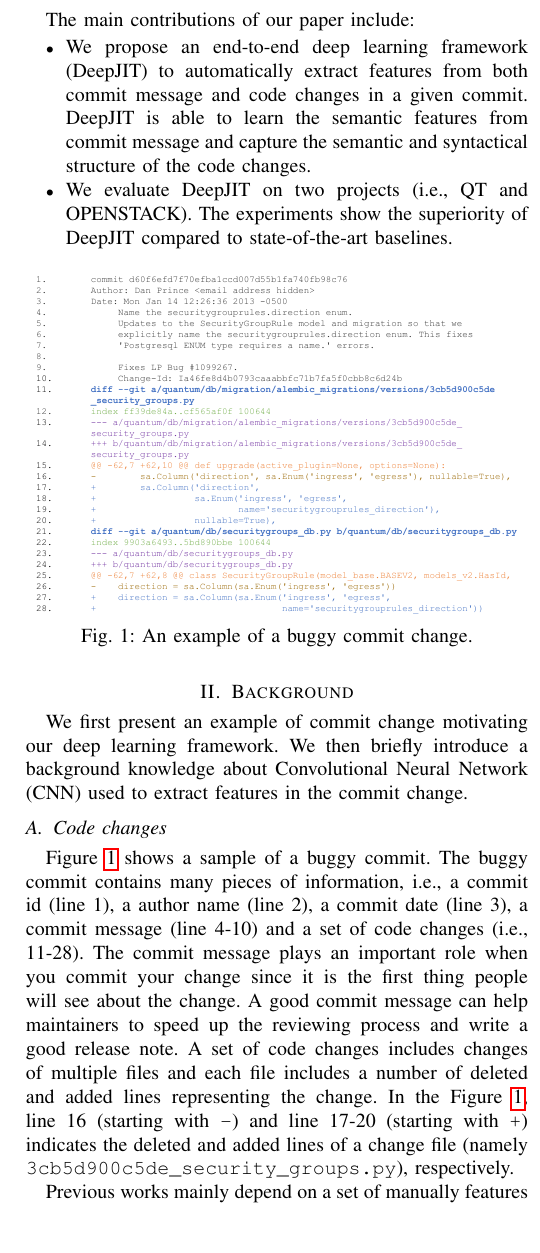
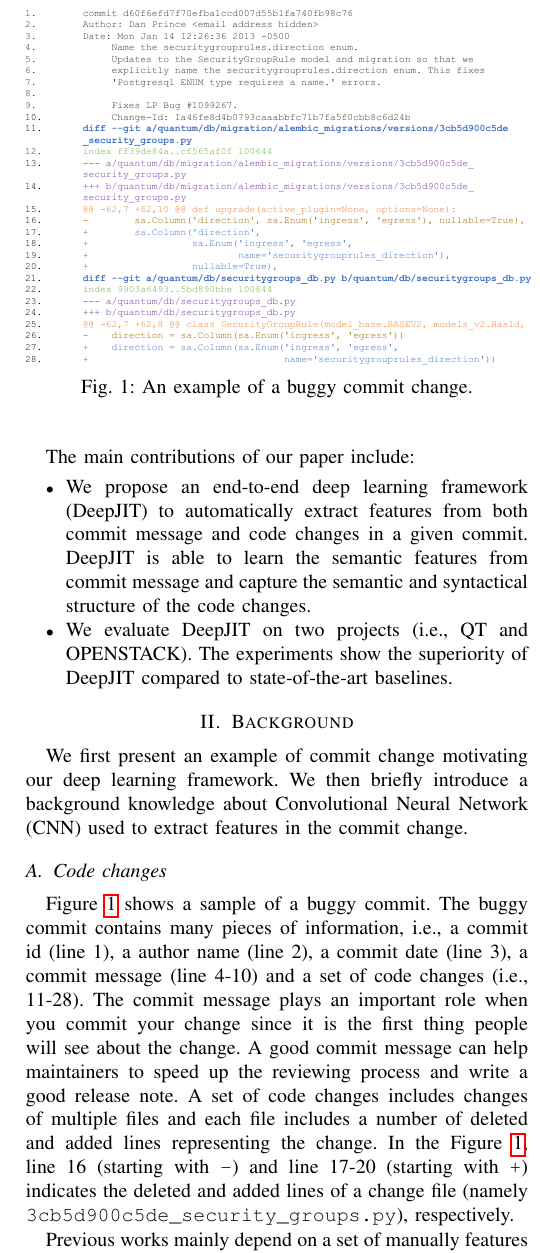
Before and after one commit to hvdthong/Just-in-time-DF-paper, a LaTeX paper (main_ieee.tex, which reads motivation.tex): part of one column of page 2 of 11, cut so that both start at the same text, the shorter picture padded with empty space. Compiled offline with pdfLaTeX; a missing font is replaced by an installed copy or a similar font; a LaTeX package or settings file that is missing is left out.

Commit message:
Updates from ShareLaTeX

```diff
--- a/motivation.tex
+++ b/motivation.tex
@@ -1,9 +1,4 @@
-\begin{figure}[ht]
-\center
-\includegraphics[scale=0.19]{figs/example.pdf}
-\caption{An example of a buggy commit change.}
-\label{fig:example}
-\end{figure}
+
 
 \section{Background}
 \label{sec:background}
@@ -11,7 +6,12 @@
 We first present an example of commit change motivating our deep learning framework. We then briefly introduce a background knowledge about Convolutional Neural Network (CNN) used to extract features in the commit change.
 
 \subsection{Code changes}\label{sec:examle}
-
+\begin{figure}[t!]
+\center
+\includegraphics[scale=0.2]{figs/example.pdf}
+\caption{An example of a buggy commit change.}
+\label{fig:example}
+\end{figure}
 Figure~\ref{fig:example} shows a sample of a buggy commit. The buggy commit contains many pieces of information, i.e., a commit id (line 1), a author name (line 2), a commit date (line 3), a commit message (line 4-10) and a set of code changes (i.e., 11-28). The commit message plays an important role when you commit your change since it is the first thing people will see about the change. A good commit message can help maintainers to speed up the reviewing process and write a good release note. A set of code changes includes changes of multiple files and each file includes a number of deleted and added lines representing the change. In the Figure~\ref{fig:example}, line 16 (starting with \texttt{-}) and line 17-20 (starting with \texttt{+}) indicates the deleted and added lines of a change file (namely \texttt{3cb5d900c5de\_security\_groups.py}), respectively.
 
 Previous works mainly depend on a set of manually features extracted from code changes~\cite{Yang:2015:DLJ, mcintosh2018fix}, however, the manual code features might overlook features which find helpful to identify a buggy commit. Moreover, the commit message in the commit is also ignored. Thus, a powerful feature representation of commit message and code changes is needed to detect buggy commits.
```
Also changed, not shown: experiment.tex (+1 -1 lines).
